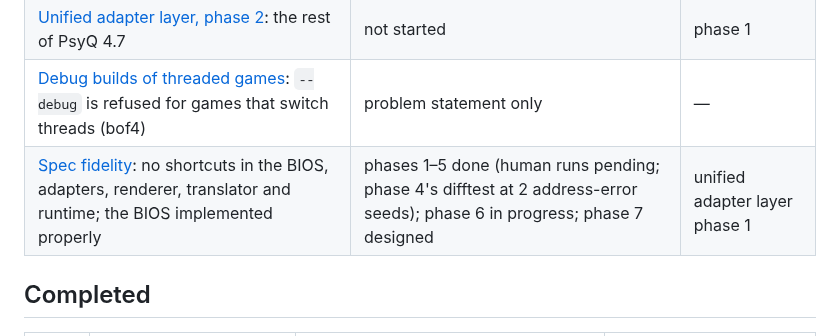
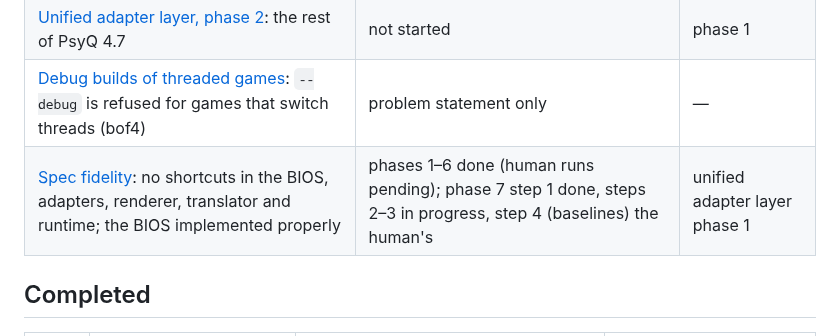
Before and after one commit to dpchamps-vibe-city/psx-wasm, a Markdown page: plans/README.md, the part around the change. GitHub-like rendering.

Commit message:
Plans: phase 6 merged, phase 7 under way

```diff
--- a/plans/README.md
+++ b/plans/README.md
@@ -79,7 +79,7 @@ Nothing in code may be specific to either.
 | [Unified adapter layer, phase 1](unified-adaptor-layer/phase1.md): every adapter btn and bof4 need; both games native except the GTE | in progress | M13 |
 | [Unified adapter layer, phase 2](unified-adaptor-layer/phase2.md): the rest of PsyQ 4.7 | not started | phase 1 |
 | [Debug builds of threaded games](debug-builds-threaded-games.md): `--debug` is refused for games that switch threads (bof4) | problem statement only | — |
-| [Spec fidelity](spec-fidelity.md): no shortcuts in the BIOS, adapters, renderer, translator and runtime; the BIOS implemented properly | phases 1–5 done (human runs pending; phase 4's difftest at 2 address-error seeds); phase 6 in progress; phase 7 designed | unified adapter layer phase 1 |
+| [Spec fidelity](spec-fidelity.md): no shortcuts in the BIOS, adapters, renderer, translator and runtime; the BIOS implemented properly | phases 1–6 done (human runs pending); phase 7 step 1 done, steps 2–3 in progress, step 4 (baselines) the human's | unified adapter layer phase 1 |
 
 ## Completed
 
```
